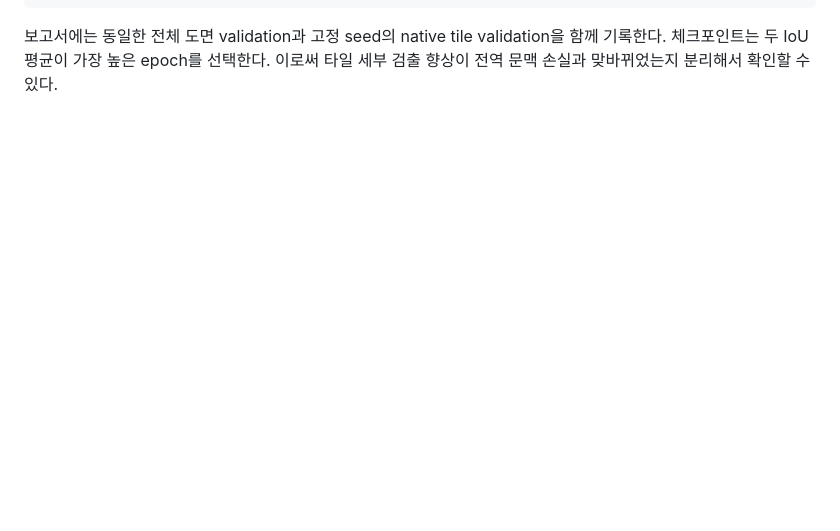
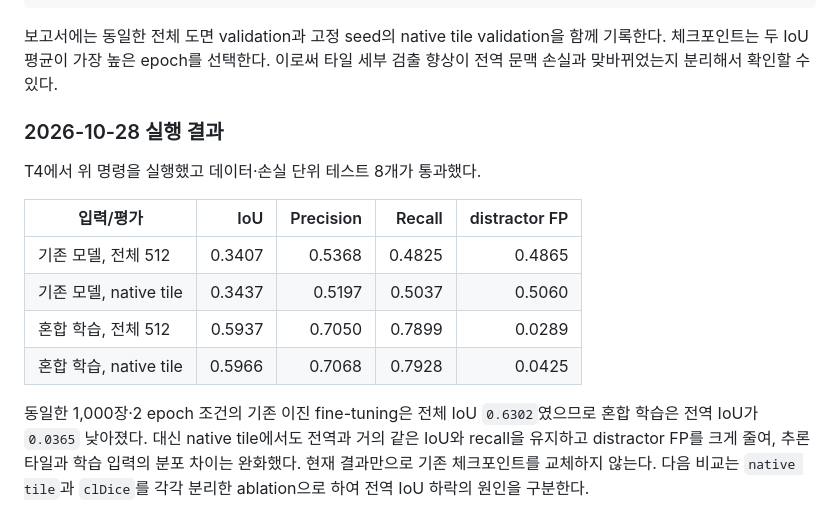
Before and after one commit to DeveloperAcademy-POSTECH/2026-C6-M15-WFFMST, a Markdown page: scripts/wall-segmentation-finetune/README.md, the part around the change. Drawn GitHub-style; blank space fills up the shorter version.

Commit message:
📝 docs: native tile과 clDice 실험 결과 기록

```diff
--- a/scripts/wall-segmentation-finetune/README.md
+++ b/scripts/wall-segmentation-finetune/README.md
@@ -231,3 +231,20 @@ python train_binary_wall.py \
 보고서에는 동일한 전체 도면 validation과 고정 seed의 native tile validation을 함께 기록한다.
 체크포인트는 두 IoU 평균이 가장 높은 epoch를 선택한다. 이로써 타일 세부 검출 향상이 전역
 문맥 손실과 맞바뀌었는지 분리해서 확인할 수 있다.
+
+### 2026-10-28 실행 결과
+
+T4에서 위 명령을 실행했고 데이터·손실 단위 테스트 8개가 통과했다.
+
+| 입력/평가 | IoU | Precision | Recall | distractor FP |
+| --- | ---: | ---: | ---: | ---: |
+| 기존 모델, 전체 512 | 0.3407 | 0.5368 | 0.4825 | 0.4865 |
+| 기존 모델, native tile | 0.3437 | 0.5197 | 0.5037 | 0.5060 |
+| 혼합 학습, 전체 512 | 0.5937 | 0.7050 | 0.7899 | 0.0289 |
+| 혼합 학습, native tile | 0.5966 | 0.7068 | 0.7928 | 0.0425 |
+
+동일한 1,000장·2 epoch 조건의 기존 이진 fine-tuning은 전체 IoU `0.6302`였으므로 혼합
+학습은 전역 IoU가 `0.0365` 낮아졌다. 대신 native tile에서도 전역과 거의 같은 IoU와 recall을
+유지하고 distractor FP를 크게 줄여, 추론 타일과 학습 입력의 분포 차이는 완화했다. 현재
+결과만으로 기존 체크포인트를 교체하지 않는다. 다음 비교는 `native tile`과 `clDice`를 각각
+분리한 ablation으로 하여 전역 IoU 하락의 원인을 구분한다.
```
